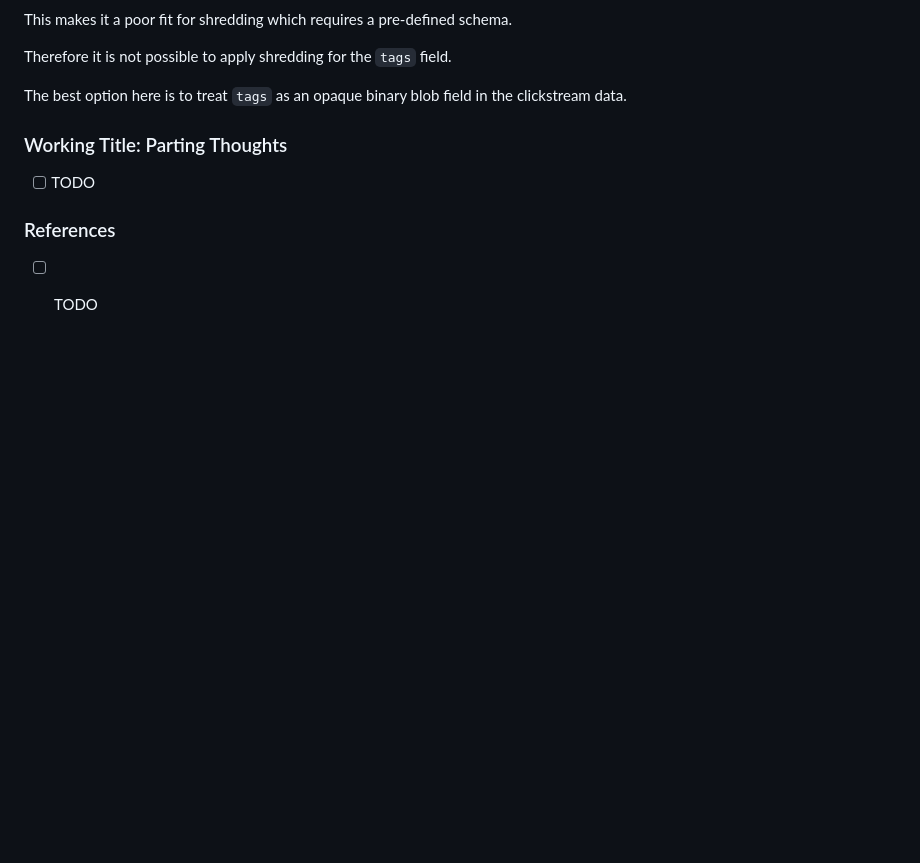
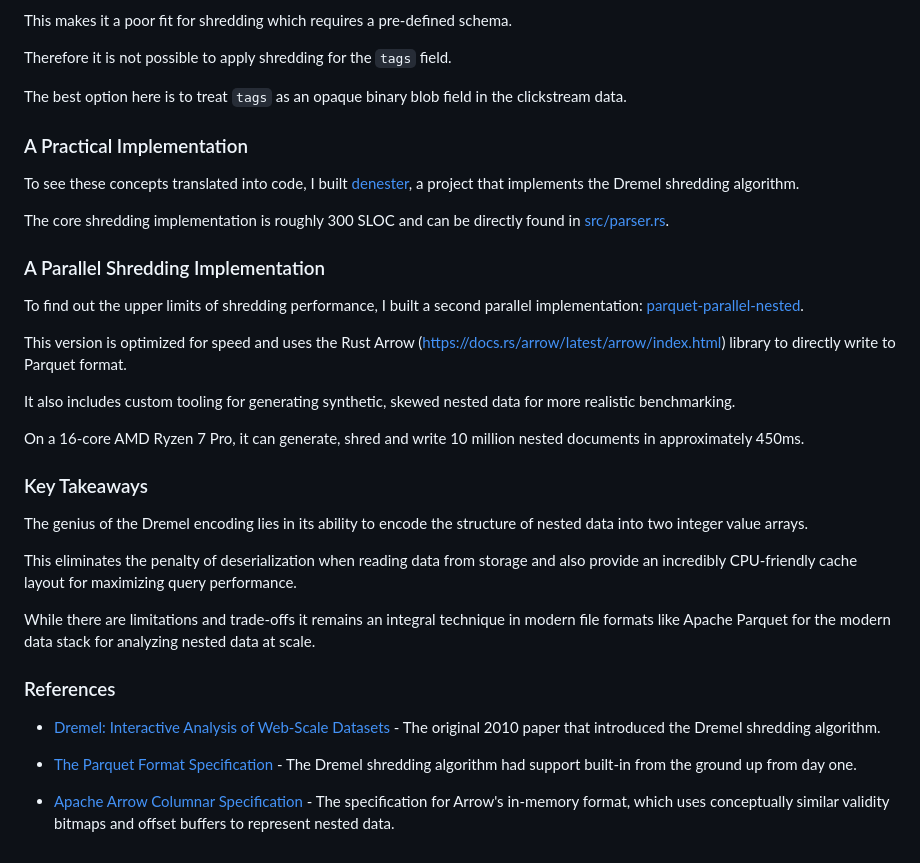
Before and after one commit to jcsherin/jcsherin.github.io, a Markdown page: posts/2025-07-23-shredding-nested-data-in-parquet/index.md, the part around the change. Rendered like a GitHub page; blank space fills up the shorter version.

Commit message:
feat(post): add the final segment

```diff
--- a/posts/2025-07-23-shredding-nested-data-in-parquet/index.md
+++ b/posts/2025-07-23-shredding-nested-data-in-parquet/index.md
@@ -447,10 +447,34 @@ Therefore it is not possible to apply shredding for the `tags` field.
 
 The best option here is to treat `tags` as an opaque binary blob field in the clickstream data.
 
-### Working Title: Parting Thoughts
+### A Practical Implementation
 
-- [ ] TODO
+To see these concepts translated into code, I built [denester](https://github.com/jcsherin/denester), a project that implements the Dremel shredding algorithm.
+
+The core shredding implementation is roughly 300 SLOC and can be directly found in [src/parser.rs](https://github.com/jcsherin/denester/blob/8d1ef7ff62627591e8952ef0b2efbcbd386de9ba/src/parser.rs#L733-L1033).
+
+### A Parallel Shredding Implementation
+
+To find out the upper limits of shredding performance, I built a second parallel implementation: [parquet-parallel-nested](https://github.com/jcsherin/datablok/tree/main/crates/parquet-parallel-nested).
+
+This version is optimized for speed and uses the Rust Arrow (https://docs.rs/arrow/latest/arrow/index.html) library to directly write to Parquet format.
+
+It also includes custom tooling for generating synthetic, skewed nested data for more realistic benchmarking.
+
+On a 16-core AMD Ryzen 7 Pro, it can generate, shred and write 10 million nested documents in approximately 450ms.
+
+### Key Takeaways
+
+The genius of the Dremel encoding lies in its ability to encode the structure of nested data into two integer value arrays.
+
+This eliminates the penalty of deserialization when reading data from storage and also provide an incredibly CPU-friendly cache layout for maximizing query performance.
+
+While there are limitations and trade-offs it remains an integral technique in modern file formats like Apache Parquet for the modern data stack for analyzing nested data at scale.
 
 ### References
 
-- [ ] TODO
+- [Dremel: Interactive Analysis of Web-Scale Datasets](https://research.google/pubs/pub36632/) - The original 2010 paper that introduced the Dremel shredding algorithm.
+
+- [The Parquet Format Specification](https://parquet.apache.org/docs/overview/motivation/) - The Dremel shredding algorithm had support built-in from the ground up from day one.
+
+- [Apache Arrow Columnar Specification](https://arrow.apache.org/docs/format/Columnar.html) - The specification for Arrow's in-memory format, which uses conceptually similar validity bitmaps and offset buffers to represent nested data.
```
